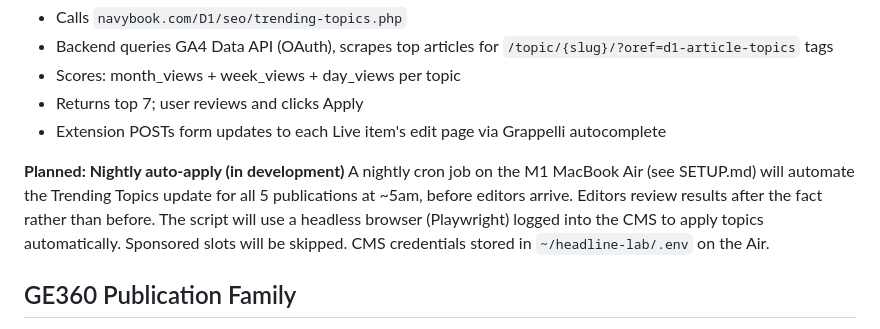
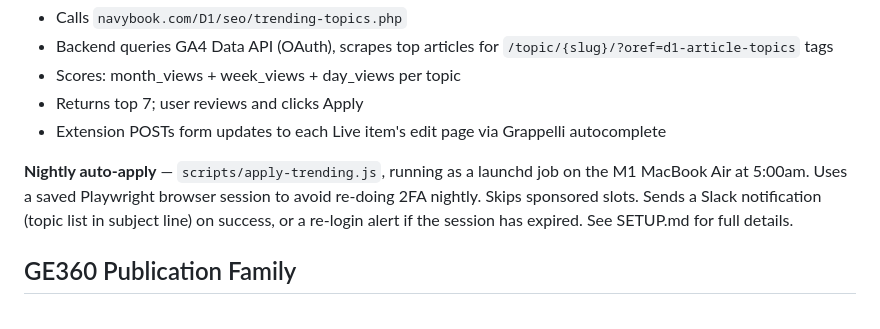
Before and after one commit to bpeniston/headline-lab, a Markdown page: CLAUDE.md, the part around the change. Rendered like a GitHub page.

```diff
--- a/CLAUDE.md
+++ b/CLAUDE.md
@@ -19,8 +19,7 @@ On the D1-Trending items list page (`admin.govexec.com/athena/curate/defenseonet
 - Returns top 7; user reviews and clicks Apply
 - Extension POSTs form updates to each Live item's edit page via Grappelli autocomplete
 
-**Planned: Nightly auto-apply (in development)**
-A nightly cron job on the M1 MacBook Air (see SETUP.md) will automate the Trending Topics update for all 5 publications at ~5am, before editors arrive. Editors review results after the fact rather than before. The script will use a headless browser (Playwright) logged into the CMS to apply topics automatically. Sponsored slots will be skipped. CMS credentials stored in `~/headline-lab/.env` on the Air.
+**Nightly auto-apply** — `scripts/apply-trending.js`, running as a launchd job on the M1 MacBook Air at 5:00am. Uses a saved Playwright browser session to avoid re-doing 2FA nightly. Skips sponsored slots. Sends a Slack notification (topic list in subject line) on success, or a re-login alert if the session has expired. See SETUP.md for full details.
 
 ## GE360 Publication Family
 
```
Also changed, not shown: SETUP.md (+52 -5 lines).
